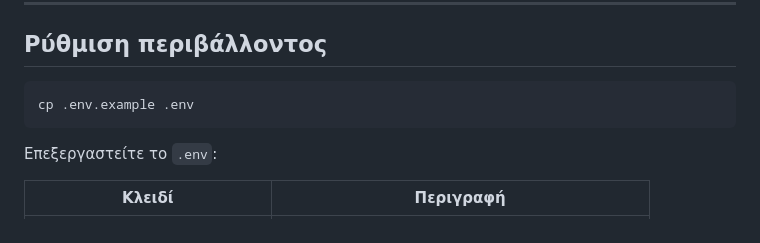
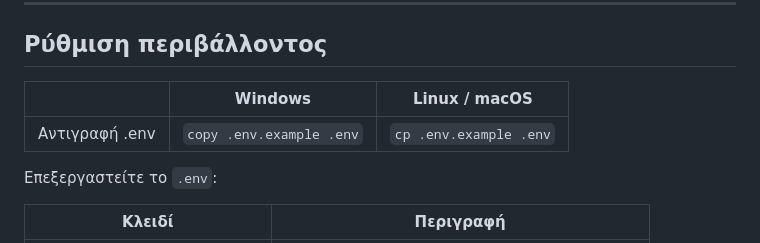
Before and after one commit to jimpar1/Absolute-Cinemas, a Markdown page: README.md, the part around the change. Drawn GitHub-style.

Commit message:
docs: add Windows/Linux commands comparison table in README
Added a side-by-side table for platform-specific commands in the
environment setup section:
- cp .env.example .env  →  Windows: copy .env.example .env

````diff
--- a/README.md
+++ b/README.md
@@ -40,9 +40,9 @@ npm install
 
 ## Ρύθμιση περιβάλλοντος
 
-```bash
-cp .env.example .env
-```
+| | Windows | Linux / macOS |
+|---|---------|---------------|
+| Αντιγραφή .env | `copy .env.example .env` | `cp .env.example .env` |
 
 Επεξεργαστείτε το `.env`:
 
````
